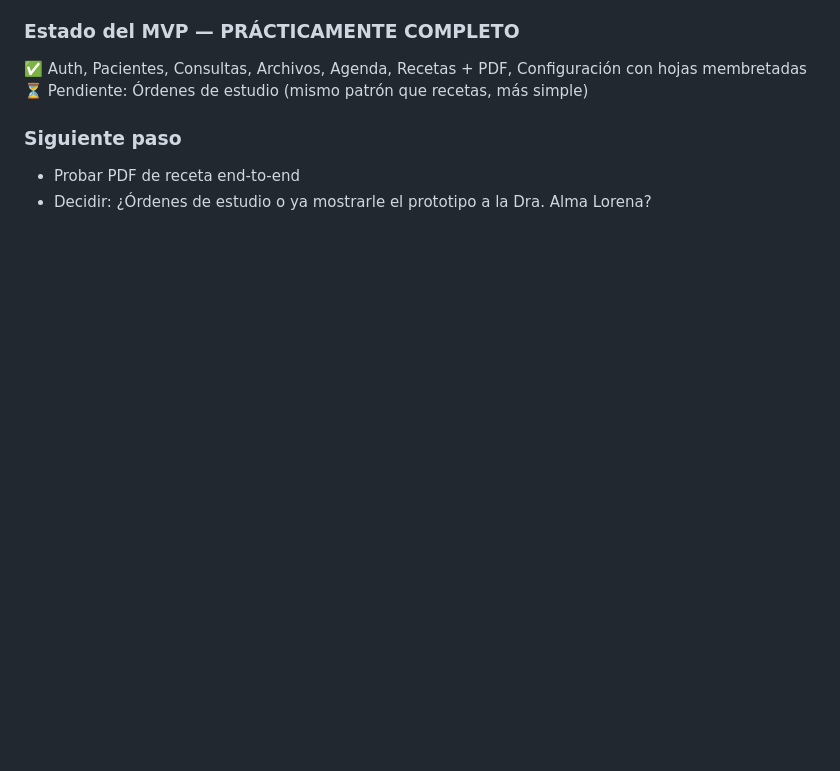
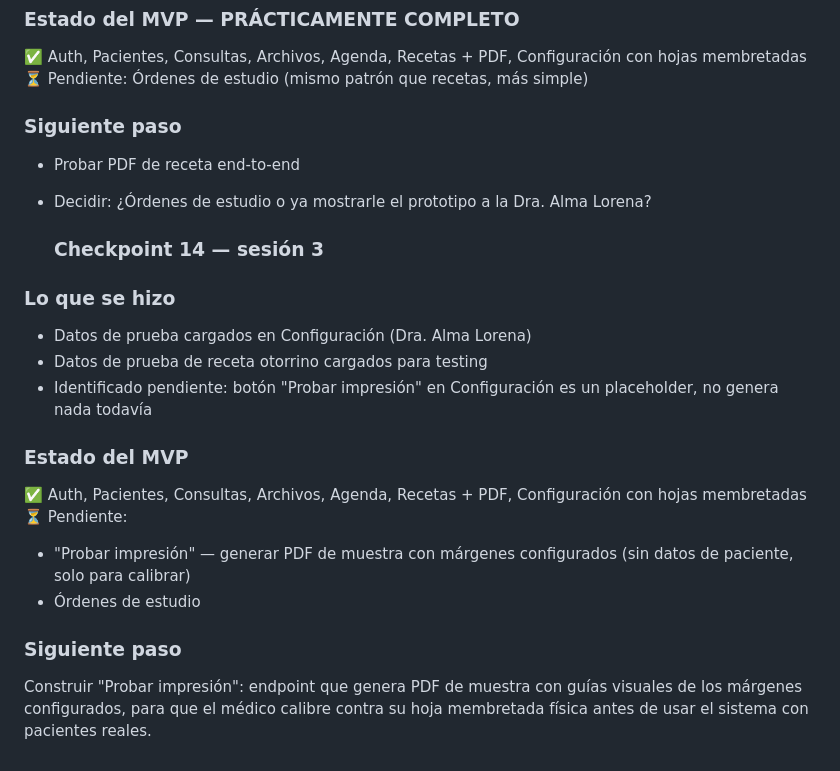
Before and after one commit to Jesusmontya/Exped_alpha, a Markdown page: CONTEXT.md, the part around the change. Drawn GitHub-style; blank space fills up the shorter version.

```diff
--- a/CONTEXT.md
+++ b/CONTEXT.md
@@ -277,3 +277,25 @@ márgenes para hojas membretadas — esto cierra el círculo de
 - Probar PDF de receta end-to-end
 - Decidir: ¿Órdenes de estudio o ya mostrarle el prototipo
   a la Dra. Alma Lorena?
+
+  ### Checkpoint 14 — sesión 3
+
+### Lo que se hizo
+- Datos de prueba cargados en Configuración (Dra. Alma Lorena)
+- Datos de prueba de receta otorrino cargados para testing
+- Identificado pendiente: botón "Probar impresión" en Configuración
+  es un placeholder, no genera nada todavía
+
+### Estado del MVP
+✅ Auth, Pacientes, Consultas, Archivos, Agenda, Recetas + PDF,
+   Configuración con hojas membretadas
+⏳ Pendiente:
+   - "Probar impresión" — generar PDF de muestra con márgenes
+     configurados (sin datos de paciente, solo para calibrar)
+   - Órdenes de estudio
+
+### Siguiente paso
+Construir "Probar impresión": endpoint que genera PDF de muestra
+con guías visuales de los márgenes configurados, para que el
+médico calibre contra su hoja membretada física antes de usar
+el sistema con pacientes reales.
```
